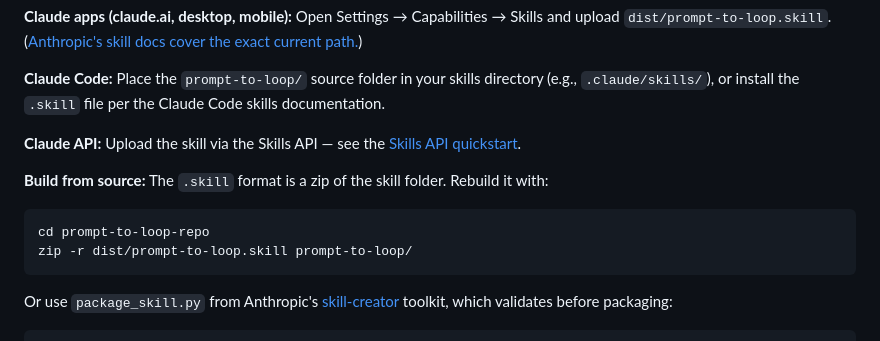
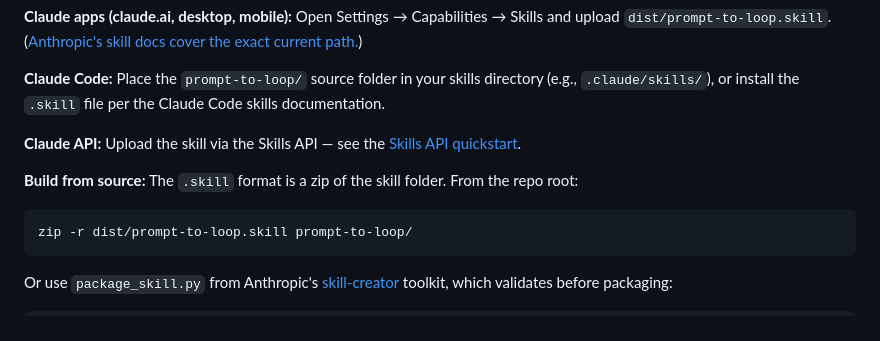
Before and after one commit to tmanish/prompt-to-loop, a Markdown page: README.md, the part around the change. GitHub-like rendering.

````diff
--- a/README.md
+++ b/README.md
@@ -49,10 +49,9 @@ The packaged skill is in [`dist/prompt-to-loop.skill`](dist/prompt-to-loop.skill
 
 **Claude API:** Upload the skill via the Skills API — see the [Skills API quickstart](https://platform.claude.com/docs/en/agents-and-tools/agent-skills/overview).
 
-**Build from source:** The `.skill` format is a zip of the skill folder. Rebuild it with:
+**Build from source:** The `.skill` format is a zip of the skill folder. From the repo root:
 
 ```bash
-cd prompt-to-loop-repo
 zip -r dist/prompt-to-loop.skill prompt-to-loop/
 ```
 
````
